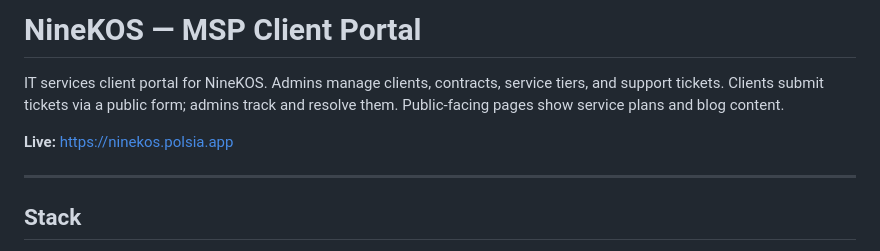
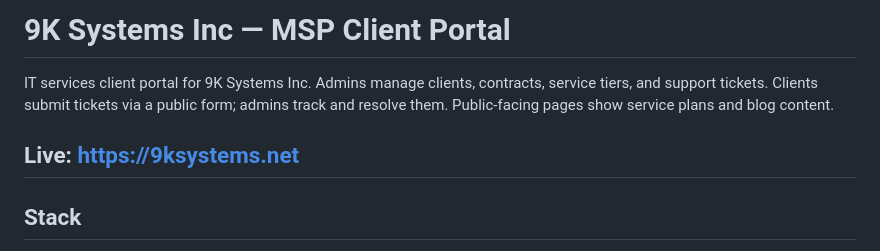
Before and after one commit to nynekontinentz-hypez/9k-portal, a Markdown page: README.md, the part around the change. Rendered like a GitHub page.

Commit message:
Update company name and live URL in README

```diff
--- a/README.md
+++ b/README.md
@@ -1,9 +1,8 @@
-# NineKOS — MSP Client Portal
+# 9K Systems Inc — MSP Client Portal
 
-IT services client portal for NineKOS. Admins manage clients, contracts, service tiers, and support tickets. Clients submit tickets via a public form; admins track and resolve them. Public-facing pages show service plans and blog content.
+IT services client portal for 9K Systems Inc. Admins manage clients, contracts, service tiers, and support tickets. Clients submit tickets via a public form; admins track and resolve them. Public-facing pages show service plans and blog content.
 
-**Live:** https://ninekos.polsia.app
-
+**Live:** https://9ksystems.net
 ---
 
 ## Stack
```
